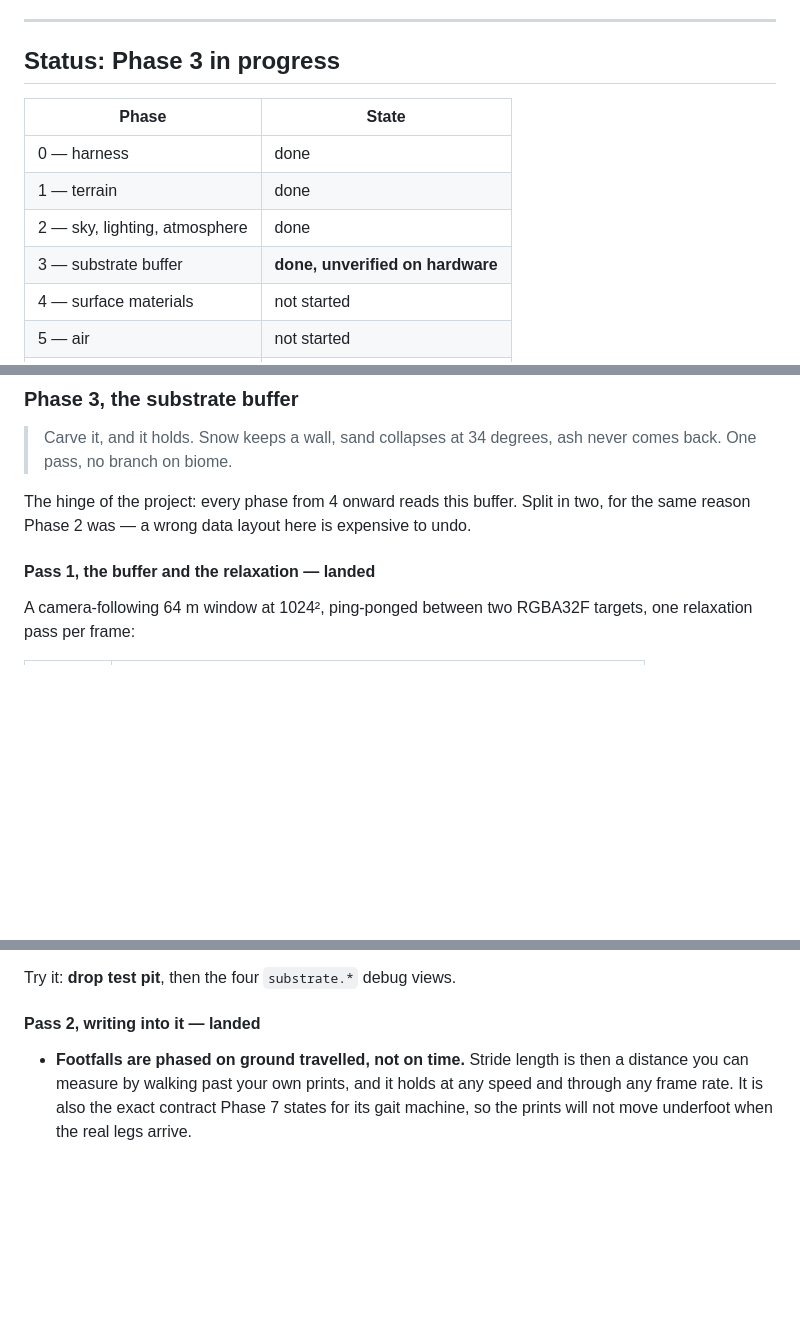
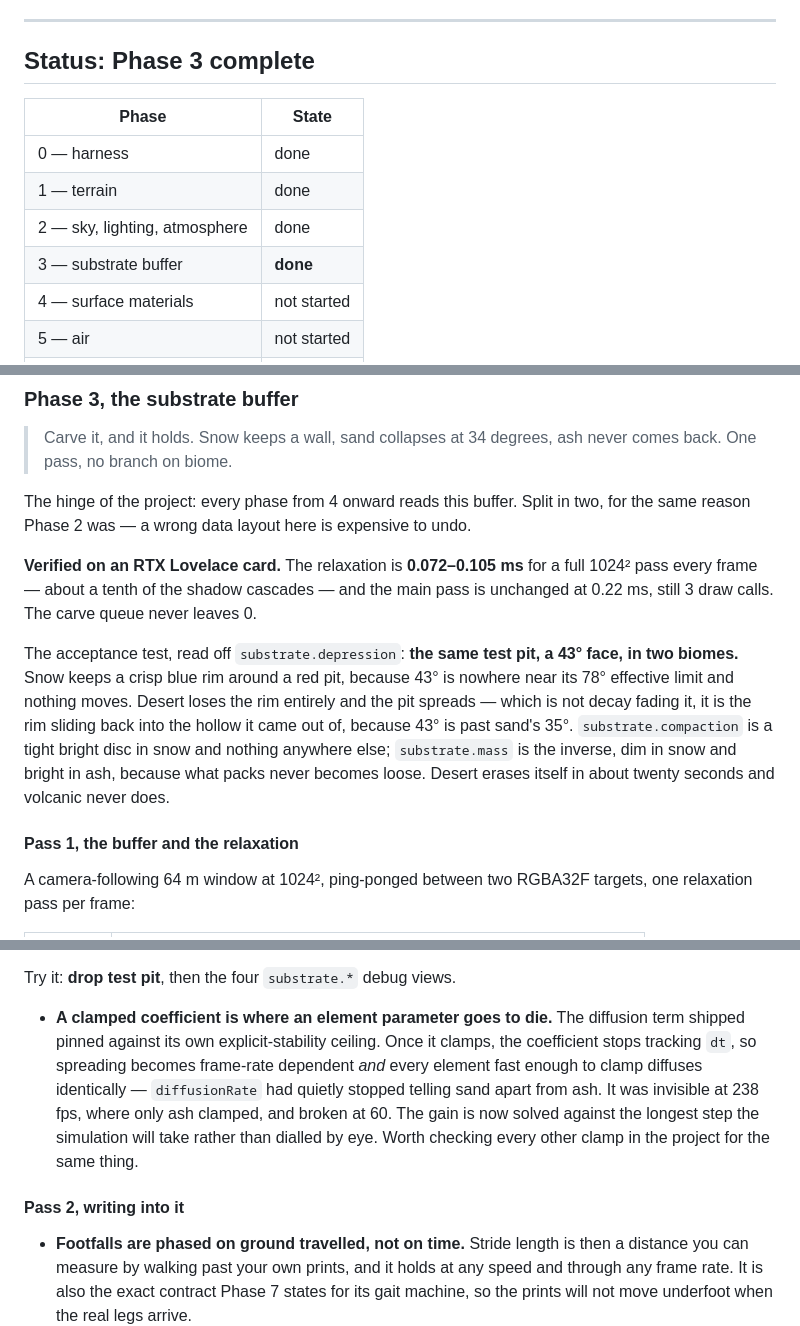
Before and after one commit to hencethepyramids/substrate, a Markdown page: README.md, 3 parts joined by grey strips. Rendered like a GitHub page; blank space fills up the shorter version.

Commit message:
docs: Phase 3 verified on hardware
The acceptance test, read off substrate.depression: the same 43 degree test pit in two
biomes. Snow keeps a crisp blue rim around a red pit -- 43 is nowhere near its 78
degree effective limit, so nothing moves. Desert loses the rim entirely and the pit
spreads, which is not decay fading it but the rim sliding back into the hollow it came
out of, because 43 is past sand's 35. Same call, same numbers, no branch on biome.

Relaxation is 0.072-0.105 ms for a full 1024 square pass every frame, about a tenth of
the shadow cascades. Main pass unchanged at 0.22 ms, still 3 draw calls, carve queue
never leaves 0.

Also records the lesson from the diffusion bug, because it generalises: a clamped
coefficient is where an element parameter goes to die. Once alpha clamped it stopped
tracking dt, so two elements diffused identically and the rate became frame-rate
dependent -- invisible on a fast machine. Every other clamp in the project deserves the
same look.

Co-Authored-By: Claude Opus 5 <noreply@anthropic.com>

```diff
--- a/README.md
+++ b/README.md
@@ -40,14 +40,14 @@ between "builds" and "the driver will accept this".
 
 ---
 
-## Status: Phase 3 in progress
+## Status: Phase 3 complete
 
 | Phase | State |
 | --- | --- |
 | 0 — harness | done |
 | 1 — terrain | done |
 | 2 — sky, lighting, atmosphere | done |
-| 3 — substrate buffer | **done, unverified on hardware** |
+| 3 — substrate buffer | **done** |
 | 4 — surface materials | not started |
 | 5 — air | not started |
 | 6 — fire | not started |
@@ -161,7 +161,20 @@ again while the sun is still.
 The hinge of the project: every phase from 4 onward reads this buffer. Split in two,
 for the same reason Phase 2 was — a wrong data layout here is expensive to undo.
 
-#### Pass 1, the buffer and the relaxation — landed
+**Verified on an RTX Lovelace card.** The relaxation is **0.072–0.105 ms** for a full
+1024² pass every frame — about a tenth of the shadow cascades — and the main pass is
+unchanged at 0.22 ms, still 3 draw calls. The carve queue never leaves 0.
+
+The acceptance test, read off `substrate.depression`: **the same test pit, a 43° face,
+in two biomes.** Snow keeps a crisp blue rim around a red pit, because 43° is nowhere
+near its 78° effective limit and nothing moves. Desert loses the rim entirely and the
+pit spreads — which is not decay fading it, it is the rim sliding back into the hollow
+it came out of, because 43° is past sand's 35°. `substrate.compaction` is a tight
+bright disc in snow and nothing anywhere else; `substrate.mass` is the inverse, dim in
+snow and bright in ash, because what packs never becomes loose. Desert erases itself in
+about twenty seconds and volcanic never does.
+
+#### Pass 1, the buffer and the relaxation
 
 A camera-following 64 m window at 1024², ping-ponged between two RGBA32F targets,
 one relaxation pass per frame:
@@ -214,7 +227,16 @@ one relaxation pass per frame:
 
 Try it: **drop test pit**, then the four `substrate.*` debug views.
 
-#### Pass 2, writing into it — landed
+- **A clamped coefficient is where an element parameter goes to die.** The diffusion
+  term shipped pinned against its own explicit-stability ceiling. Once it clamps, the
+  coefficient stops tracking `dt`, so spreading becomes frame-rate dependent *and* every
+  element fast enough to clamp diffuses identically — `diffusionRate` had quietly
+  stopped telling sand apart from ash. It was invisible at 238 fps, where only ash
+  clamped, and broken at 60. The gain is now solved against the longest step the
+  simulation will take rather than dialled by eye. Worth checking every other clamp in
+  the project for the same thing.
+
+#### Pass 2, writing into it
 
 - **Footfalls are phased on ground travelled, not on time.** Stride length is then a
   distance you can measure by walking past your own prints, and it holds at any speed
```
